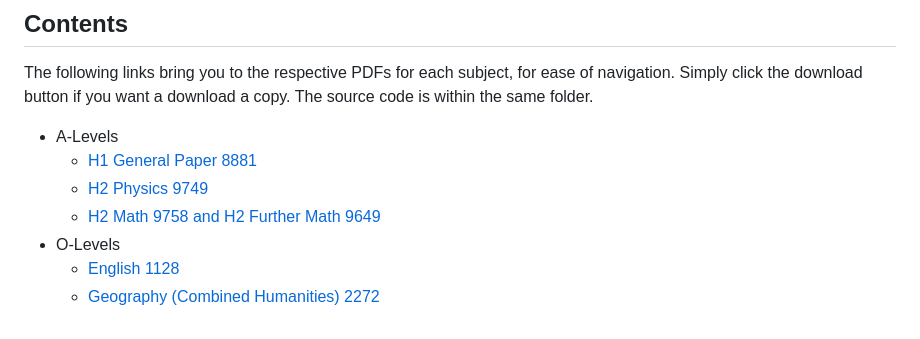
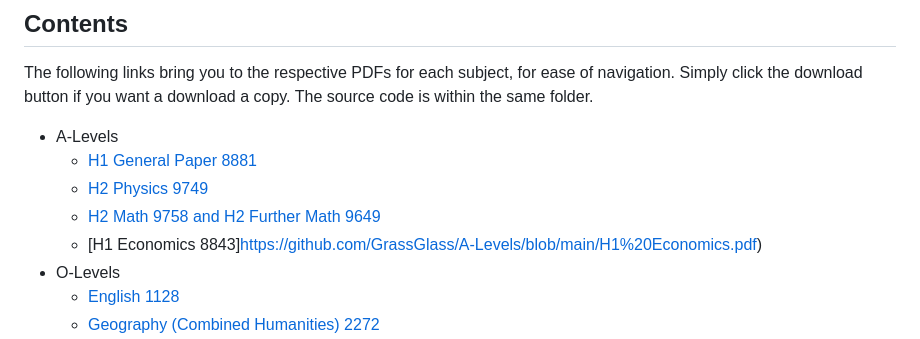
Before and after one commit to GrassGlass/A-Levels, a Markdown page: README.md, the part around the change. Rendered like a GitHub page.

```diff
--- a/README.md
+++ b/README.md
@@ -30,6 +30,7 @@ The following links bring you to the respective PDFs for each subject, for ease
     - [H1 General Paper 8881](https://github.com/GrassGlass/A-Levels/blob/main/English-GP/English.pdf)
     - [H2 Physics 9749](https://github.com/GrassGlass/A-Levels/blob/main/Physics%20Defns%20and%20Derivations%20To%20Know/ALPhysics/ALPhys.pdf)
     - [H2 Math 9758 and H2 Further Math 9649](https://github.com/GrassGlass/A-Levels/blob/main/Math/Notes.pdf)
+    - [H1 Economics 8843]https://github.com/GrassGlass/A-Levels/blob/main/H1%20Economics.pdf)
 - O-Levels
     - [English 1128](https://github.com/GrassGlass/A-Levels/blob/main/English-GP/English.pdf)
     - [Geography (Combined Humanities) 2272](https://github.com/GrassGlass/A-Levels/blob/main/OLs%20(Archive)/SummaryOE/SummaryExamples.pdf)
```
